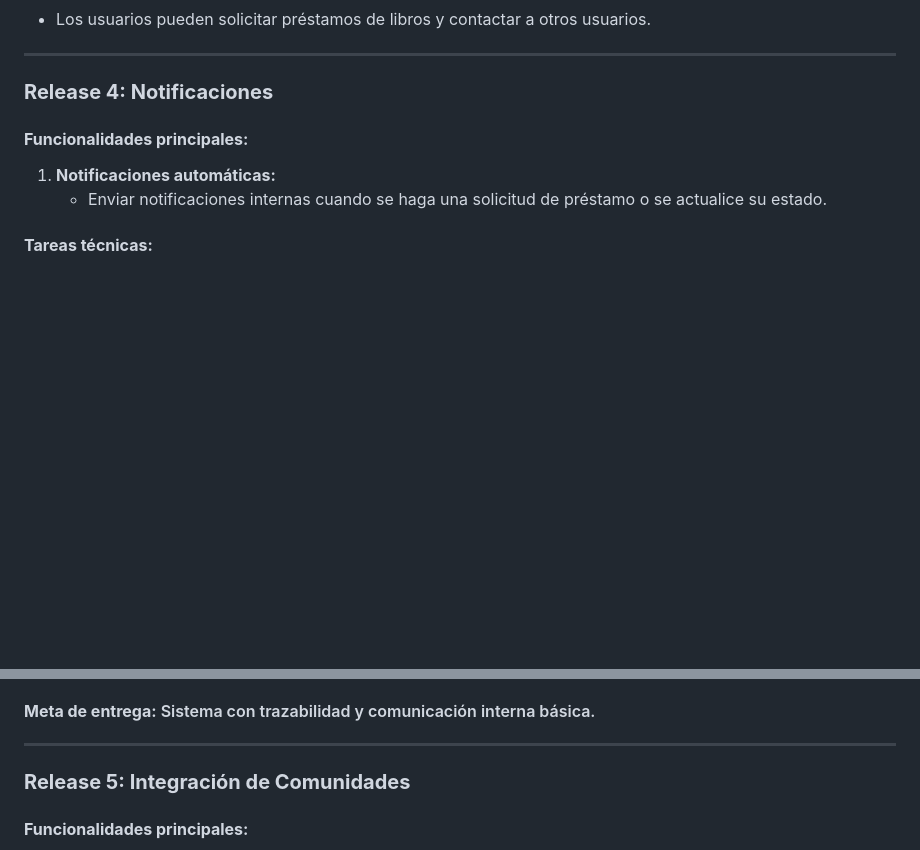
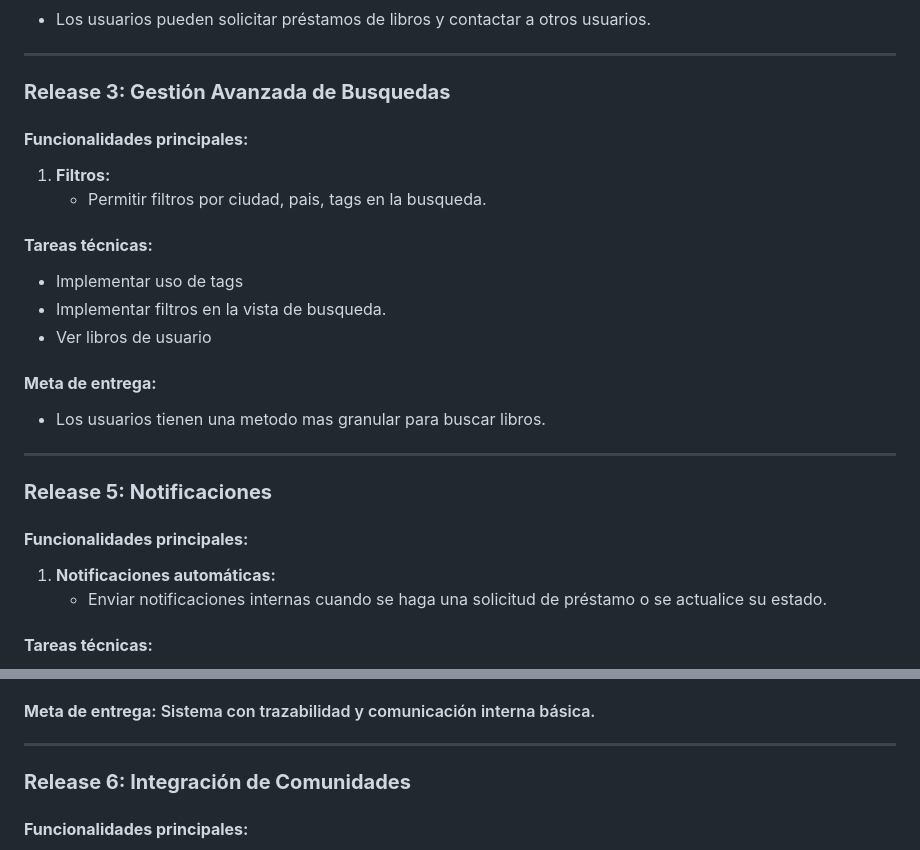
Before and after one commit to mebordone/biblioteca_colectiva_zero, a Markdown page: README.md, 2 parts joined by grey strips. Drawn GitHub-style; blank space fills up the shorter version.

Commit message:
agregar filto en el roadmap

```diff
--- a/README.md
+++ b/README.md
@@ -122,7 +122,23 @@ Facilitar la carga masiva de libros, optimizando la experiencia para usuarios co
 
 ---
 
-### **Release 4: Notificaciones**
+### **Release 3: Gestión Avanzada de Busquedas**
+#### **Funcionalidades principales:**
+
+1. **Filtros:**
+   - Permitir filtros por ciudad, pais, tags en la busqueda.
+
+#### **Tareas técnicas:**
+- Implementar uso de tags
+- Implementar filtros en la vista de busqueda.
+- Ver libros de usuario
+
+#### **Meta de entrega:**
+   - Los usuarios tienen una metodo mas granular para buscar libros.
+
+---
+
+### **Release 5: Notificaciones**
 #### **Funcionalidades principales:**
 1. **Notificaciones automáticas:**
    - Enviar notificaciones internas cuando se haga una solicitud de préstamo o se actualice su estado.
@@ -136,7 +152,7 @@ Facilitar la carga masiva de libros, optimizando la experiencia para usuarios co
 
 ---
 
-### **Release 5: Integración de Comunidades**
+### **Release 6: Integración de Comunidades**
 #### **Funcionalidades principales:**
 1. **Gestión de comunidades:**
    - Crear, unirse y gestionar comunidades.
```
